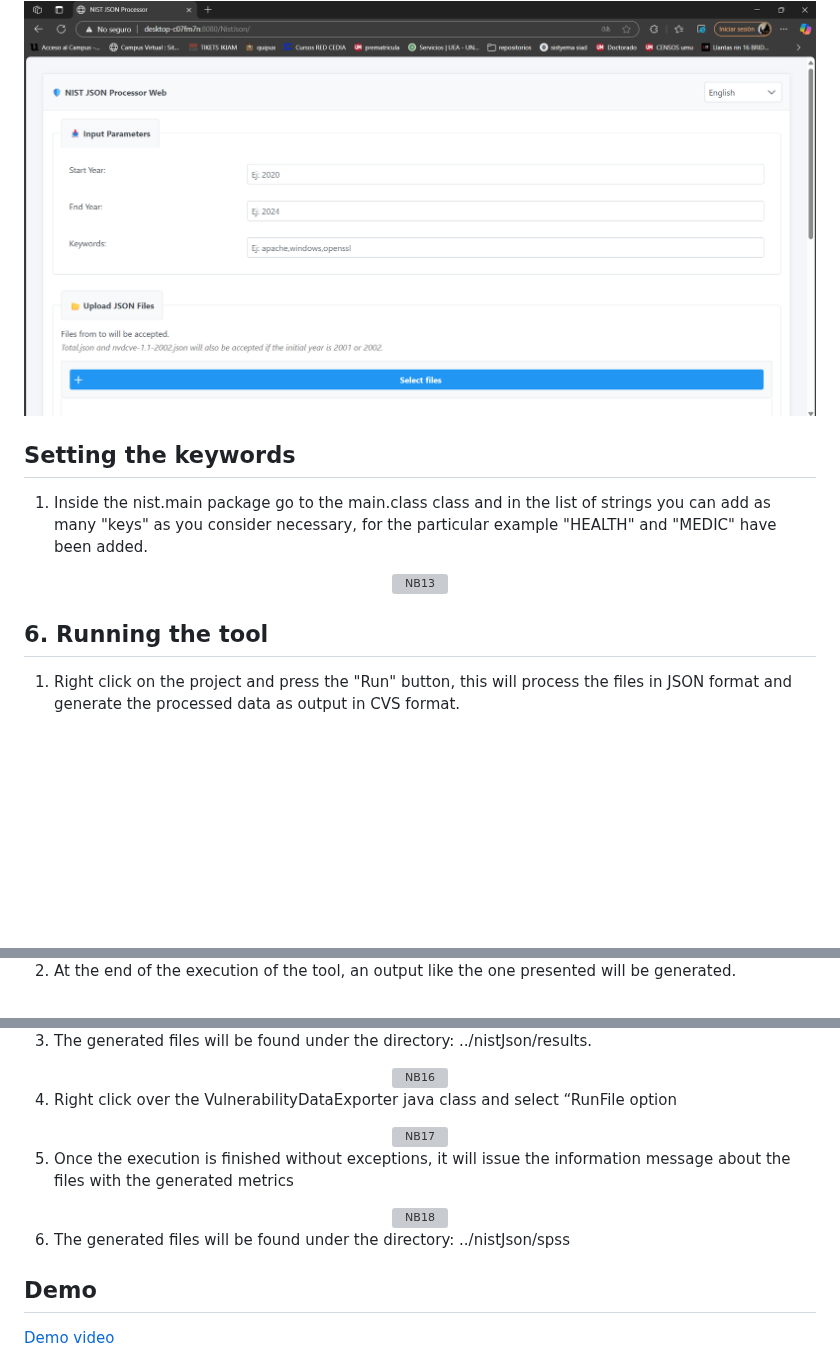
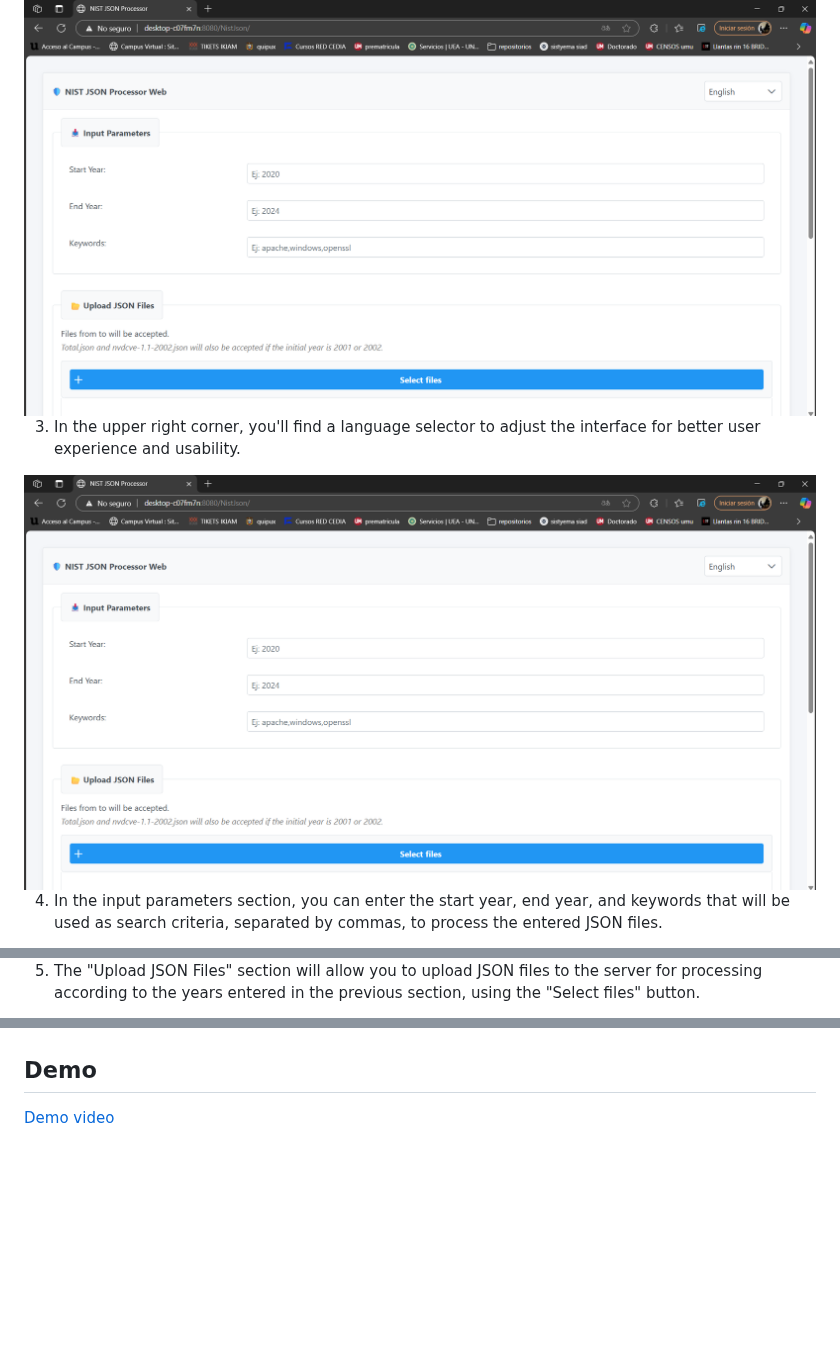
Before and after one commit to cmejia5486/NistJsonTool, a Markdown page: README.md, 3 parts joined by grey strips. Rendered like a GitHub page; blank space fills up the shorter version; grey boxes are pictures that could not be loaded.

```diff
--- a/README.md
+++ b/README.md
@@ -161,16 +163,12 @@ The application allows users to filter CVEs by year and keyword, correlate them
   <img src="TutorialImgs/Netbeans22.png" alt="NetBeans21" />
 </div>
 
-## Setting the keywords
-
- 1. Inside the nist.main package go to the main.class class and in the list of strings you can add as many "keys" as you consider necessary, for the particular example "HEALTH" and "MEDIC" have been added.
+3. In the upper right corner, you'll find a language selector to adjust the interface for better user experience and usability.
 
 <div align="center">
-  <img src="TutorialImgs/Netbeans13.PNG" alt="NB13" />
+  <img src="TutorialImgs/Netbeans22.png" alt="NetBeans22" />
 </div>
 
-## 6.	Running the tool
-
- 1. Right click on the project and press the "Run" button, this will process the files in JSON format and generate the processed data as output in CVS format.
+4. In the input parameters section, you can enter the start year, end year, and keywords that will be used as search criteria, separated by commas, to process the entered JSON files.
 
 <div align="center">
@@ -178,4 +176,5 @@ The application allows users to filter CVEs by year and keyword, correlate them
 </div>
 
- 2. At the end of the execution of the tool, an output like the one presented will be generated.
+5. The "Upload JSON Files" section will allow you to upload JSON files to the server for processing according to the years entered in the previous section, using the "Select files" button.
+
 <div align="center">
@@ -183,22 +182,4 @@ The application allows users to filter CVEs by year and keyword, correlate them
 </div>
-
- 3. The generated files will be found under the directory:  ../nistJson/results.
-<div align="center">
-  <img src="TutorialImgs/Netbeans16.PNG" alt="NB16" />
-</div>
-
-
- 4. Right click over the VulnerabilityDataExporter java class and select “RunFile option
-<div align="center">
-  <img src="TutorialImgs/Netbeans17.PNG" alt="NB17" />
-</div>
-
- 5. Once the execution is finished without exceptions, it will issue the information message about the files with the generated metrics
-<div align="center">
-  <img src="TutorialImgs/Netbeans18.PNG" alt="NB18" />
-</div>
-
- 6. The generated files will be found under the directory:  ../nistJson/spss
 
 
 ## Demo
```
Also changed, not shown: other parts of README.md (+6 -4 lines).
